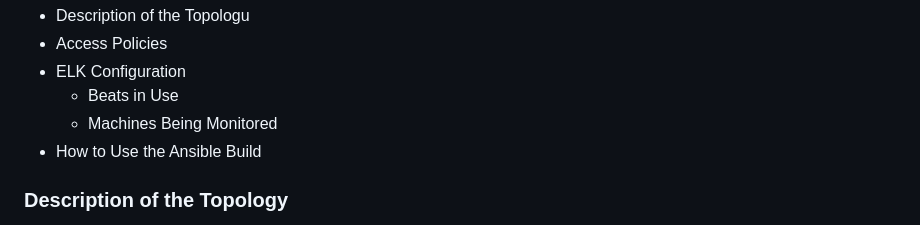
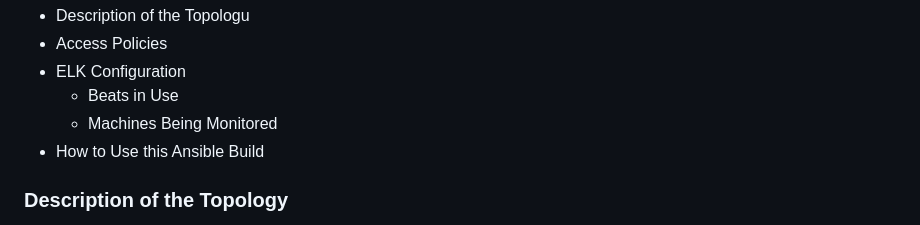
Before and after one commit to ShamanOxy/elk_stack_deployment, a Markdown page: README.md, the part around the change. Drawn GitHub-style.

```diff
--- a/README.md
+++ b/README.md
@@ -17,7 +17,7 @@ This document contains the following details:
 - ELK Configuration
   - Beats in Use
   - Machines Being Monitored
-- How to Use the Ansible Build
+- How to Use this Ansible Build
 
 
 ### Description of the Topology
```
